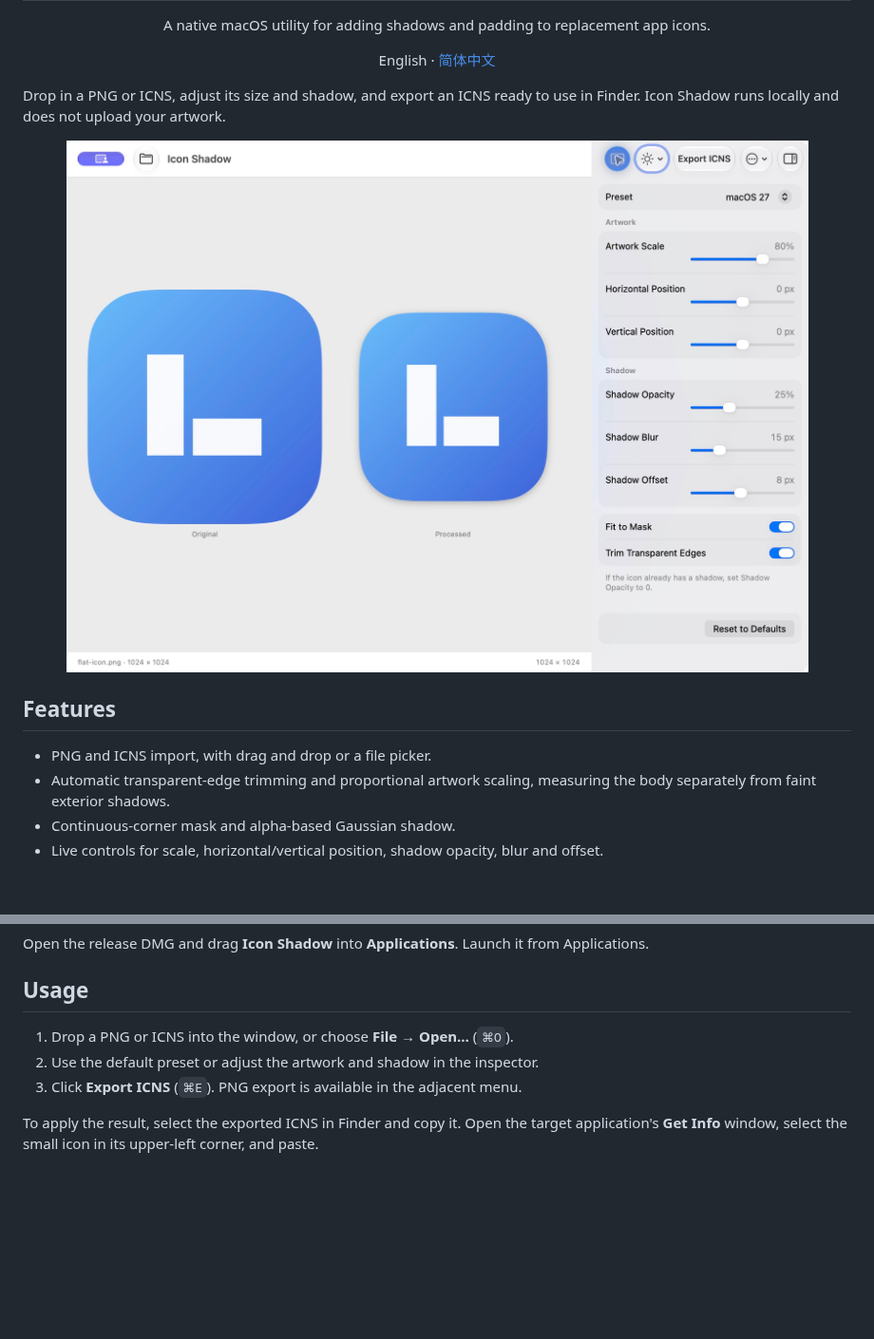
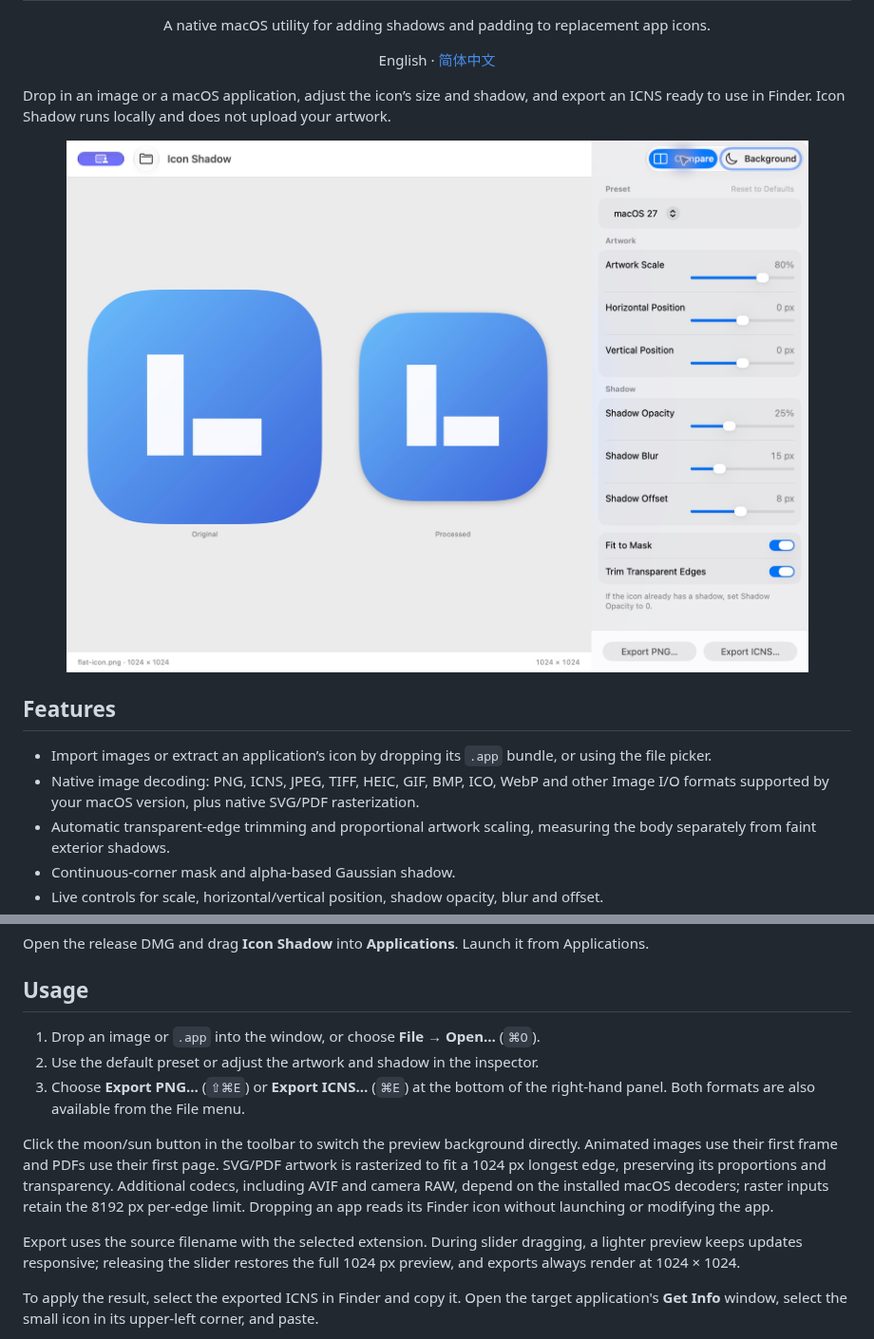
Before and after one commit to cinmou/IconShadow, a Markdown page: README.md, 2 parts joined by grey strips. Shown at 95% size. Rendered like a GitHub page; pictures changed too: docs/screenshots/comparison-en.png; blank space fills up the shorter version.

```diff
--- a/README.md
+++ b/README.md
@@ -5,7 +5,7 @@
   <p>English · <a href="README.zh-Hans.md">简体中文</a></p>
 </div>
 
-Drop in a PNG or ICNS, adjust its size and shadow, and export an ICNS ready to use in Finder. Icon Shadow runs locally and does not upload your artwork.
+Drop in an image or a macOS application, adjust the icon’s size and shadow, and export an ICNS ready to use in Finder. Icon Shadow runs locally and does not upload your artwork.
 
 <p align="center">
   <img src="docs/screenshots/comparison-en.png" width="960" alt="Original and processed icons with live artwork and shadow controls">
@@ -13,7 +13,8 @@ Drop in a PNG or ICNS, adjust its size and shadow, and export an ICNS ready to u
 
 ## Features
 
-- PNG and ICNS import, with drag and drop or a file picker.
+- Import images or extract an application’s icon by dropping its `.app` bundle, or using the file picker.
+- Native image decoding: PNG, ICNS, JPEG, TIFF, HEIC, GIF, BMP, ICO, WebP and other Image I/O formats supported by your macOS version, plus native SVG/PDF rasterization.
 - Automatic transparent-edge trimming and proportional artwork scaling, measuring the body separately from faint exterior shadows.
 - Continuous-corner mask and alpha-based Gaussian shadow.
 - Live controls for scale, horizontal/vertical position, shadow opacity, blur and offset.
@@ -32,9 +33,13 @@ Open the release DMG and drag **Icon Shadow** into **Applications**. Launch it f
 
 ## Usage
 
-1. Drop a PNG or ICNS into the window, or choose **File → Open…** (`⌘O`).
+1. Drop an image or `.app` into the window, or choose **File → Open…** (`⌘O`).
 2. Use the default preset or adjust the artwork and shadow in the inspector.
-3. Click **Export ICNS** (`⌘E`). PNG export is available in the adjacent menu.
+3. Choose **Export PNG…** (`⇧⌘E`) or **Export ICNS…** (`⌘E`) at the bottom of the right-hand panel. Both formats are also available from the File menu.
+
+Click the moon/sun button in the toolbar to switch the preview background directly. Animated images use their first frame and PDFs use their first page. SVG/PDF artwork is rasterized to fit a 1024 px longest edge, preserving its proportions and transparency. Additional codecs, including AVIF and camera RAW, depend on the installed macOS decoders; raster inputs retain the 8192 px per-edge limit. Dropping an app reads its Finder icon without launching or modifying the app.
+
+Export uses the source filename with the selected extension. During slider dragging, a lighter preview keeps updates responsive; releasing the slider restores the full 1024 px preview, and exports always render at 1024 × 1024.
 
 To apply the result, select the exported ICNS in Finder and copy it. Open the target application's **Get Info** window, select the small icon in its upper-left corner, and paste.
 
```
Also changed, not shown: CHANGELOG.md (+13 -0 lines), README.zh-Hans.md (+9 -4 lines), docs/releases/1.1.0.md (added, +31 -0 lines), docs/screenshots/comparison-zh-Hans.png, 8 other files.
